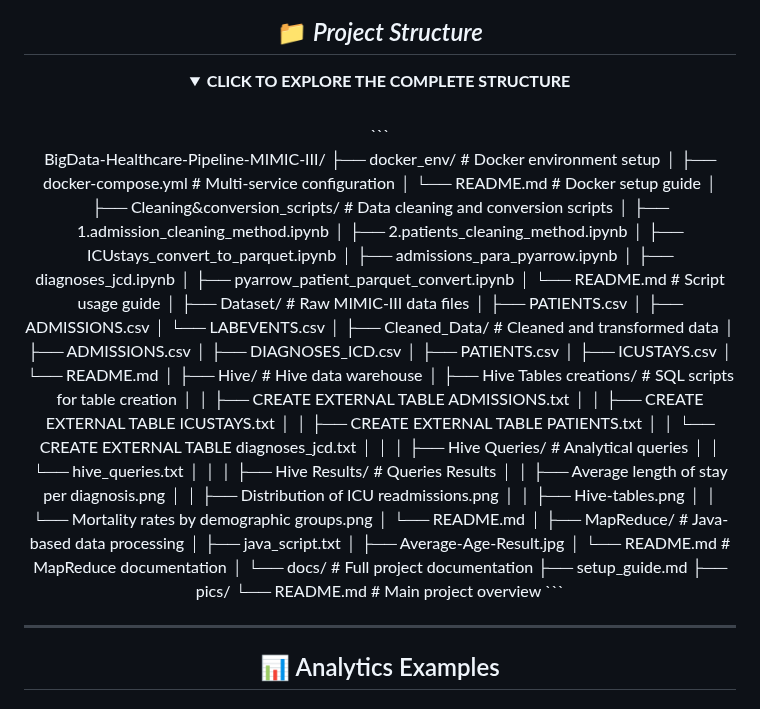
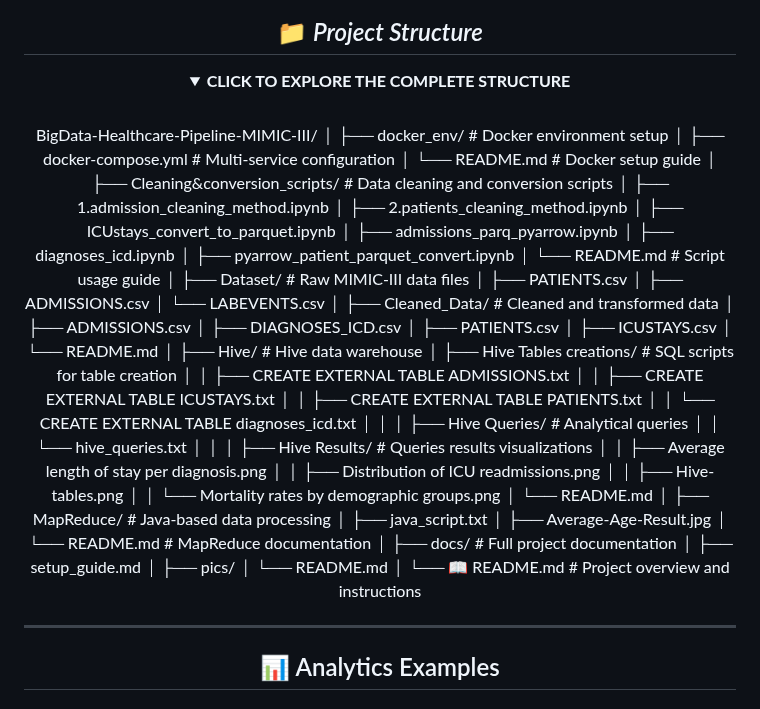
Before and after one commit to AhmedSrour7/Big-Data-Healthcare-Pipeline-MIMIC-III-Dataset-, a Markdown page: README.md, the part around the change. Drawn GitHub-style; folded sections open.

````diff
--- a/README.md
+++ b/README.md
@@ -112,64 +112,62 @@ This project implements a complete **big data pipeline** for healthcare analytic
 ## 📁 *Project Structure* ##
 <details>
 <summary> <strong>CLICK TO EXPLORE THE COMPLETE STRUCTURE</strong></summary>
-
 <br>
-```
-
 BigData-Healthcare-Pipeline-MIMIC-III/
-├── docker_env/                  # Docker environment setup
-│   ├── docker-compose.yml       # Multi-service configuration
-│   └── README.md                # Docker setup guide
 │
-├── Cleaning&conversion_scripts/ # Data cleaning and conversion scripts
+├── docker_env/                         # Docker environment setup
+│   ├── docker-compose.yml              # Multi-service configuration
+│   └── README.md                       # Docker setup guide
+│
+├── Cleaning&conversion_scripts/        # Data cleaning and conversion scripts
 │   ├── 1.admission_cleaning_method.ipynb
 │   ├── 2.patients_cleaning_method.ipynb
 │   ├── ICUstays_convert_to_parquet.ipynb
-│   ├── admissions_para_pyarrow.ipynb
-│   ├── diagnoses_jcd.ipynb
+│   ├── admissions_parq_pyarrow.ipynb
+│   ├── diagnoses_icd.ipynb
 │   ├── pyarrow_patient_parquet_convert.ipynb
-│   └── README.md                # Script usage guide
+│   └── README.md                       # Script usage guide
 │
-├── Dataset/                     # Raw MIMIC-III data files
+├── Dataset/                            # Raw MIMIC-III data files
 │   ├── PATIENTS.csv
 │   ├── ADMISSIONS.csv
 │   └── LABEVENTS.csv
 │
-├── Cleaned_Data/                # Cleaned and transformed data
+├── Cleaned_Data/                       # Cleaned and transformed data
 │   ├── ADMISSIONS.csv
 │   ├── DIAGNOSES_ICD.csv
 │   ├── PATIENTS.csv
 │   ├── ICUSTAYS.csv
 │   └── README.md
 │
-├── Hive/                        # Hive data warehouse
-│   ├── Hive Tables creations/    # SQL scripts for table creation
+├── Hive/                               # Hive data warehouse
+│   ├── Hive Tables creations/          # SQL scripts for table creation
 │   │   ├── CREATE EXTERNAL TABLE ADMISSIONS.txt
 │   │   ├── CREATE EXTERNAL TABLE ICUSTAYS.txt
 │   │   ├── CREATE EXTERNAL TABLE PATIENTS.txt
-│   │   └── CREATE EXTERNAL TABLE diagnoses_jcd.txt
+│   │   └── CREATE EXTERNAL TABLE diagnoses_icd.txt
 │   │
-│   ├── Hive Queries/            # Analytical queries
+│   ├── Hive Queries/                   # Analytical queries
 │   │   └── hive_queries.txt
 │   │
-│   ├── Hive Results/            # Queries Results
+│   ├── Hive Results/                   # Queries results visualizations
 │   │   ├── Average length of stay per diagnosis.png
 │   │   ├── Distribution of ICU readmissions.png
 │   │   ├── Hive-tables.png
 │   │   └── Mortality rates by demographic groups.png
 │   └── README.md
 │
-├── MapReduce/                   # Java-based data processing
+├── MapReduce/                          # Java-based data processing
 │   ├── java_script.txt
 │   ├── Average-Age-Result.jpg
-│   └── README.md                # MapReduce documentation
+│   └── README.md                       # MapReduce documentation
 │
-└── docs/                        # Full project documentation
-    ├── setup_guide.md
-    ├── pics/
-    └── README.md                # Main project overview
-    ```
-
+├── docs/                               # Full project documentation
+│   ├── setup_guide.md
+│   ├── pics/
+│   └── README.md
+│
+└── 📖 README.md                         # Project overview and instructions
 </details>
 
 ---
````
